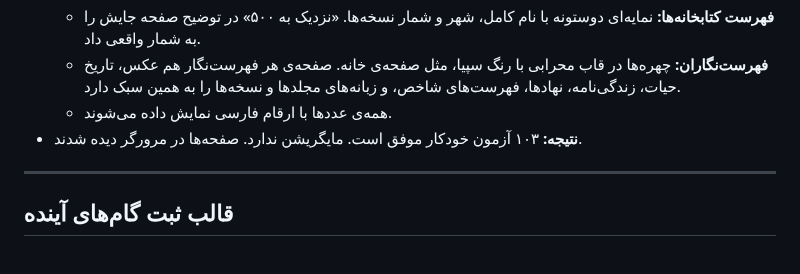
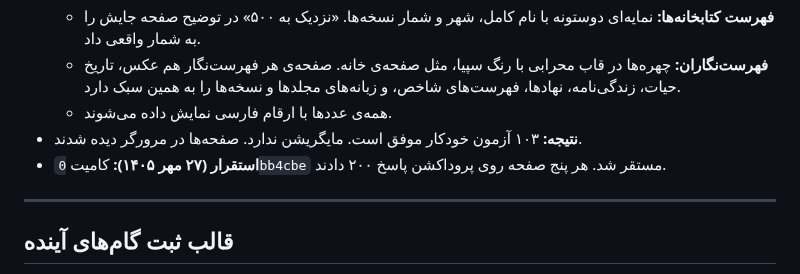
Before and after one commit to fahares/fahares, a Markdown page: docs/PROCESS_DOCUMENTATION.md, the part around the change. Drawn GitHub-style.

Commit message:
docs: record production deploy of step 12.8

```diff
--- a/docs/PROCESS_DOCUMENTATION.md
+++ b/docs/PROCESS_DOCUMENTATION.md
@@ -730,6 +730,7 @@ PHP 8.3 و Laravel 13، پایگاه داده‌ی MariaDB، موتور جستج
   - **فهرست‌نگاران:** چهره‌ها در قاب محرابی با رنگ سپیا، مثل صفحه‌ی خانه. صفحه‌ی هر فهرست‌نگار هم عکس، تاریخ حیات، زندگی‌نامه، نهادها، فهرست‌های شاخص، و زبانه‌های مجلدها و نسخه‌ها را به همین سبک دارد.
   - همه‌ی عددها با ارقام فارسی نمایش داده می‌شوند.
 - **نتیجه:** ۱۰۳ آزمون خودکار موفق است. مایگریشن ندارد. صفحه‌ها در مرورگر دیده شدند.
+- **استقرار (۲۷ مهر ۱۴۰۵):** کامیت `0bb4cbe` مستقر شد. هر پنج صفحه روی پروداکشن پاسخ ۲۰۰ دادند.
 
 ---
 
```
